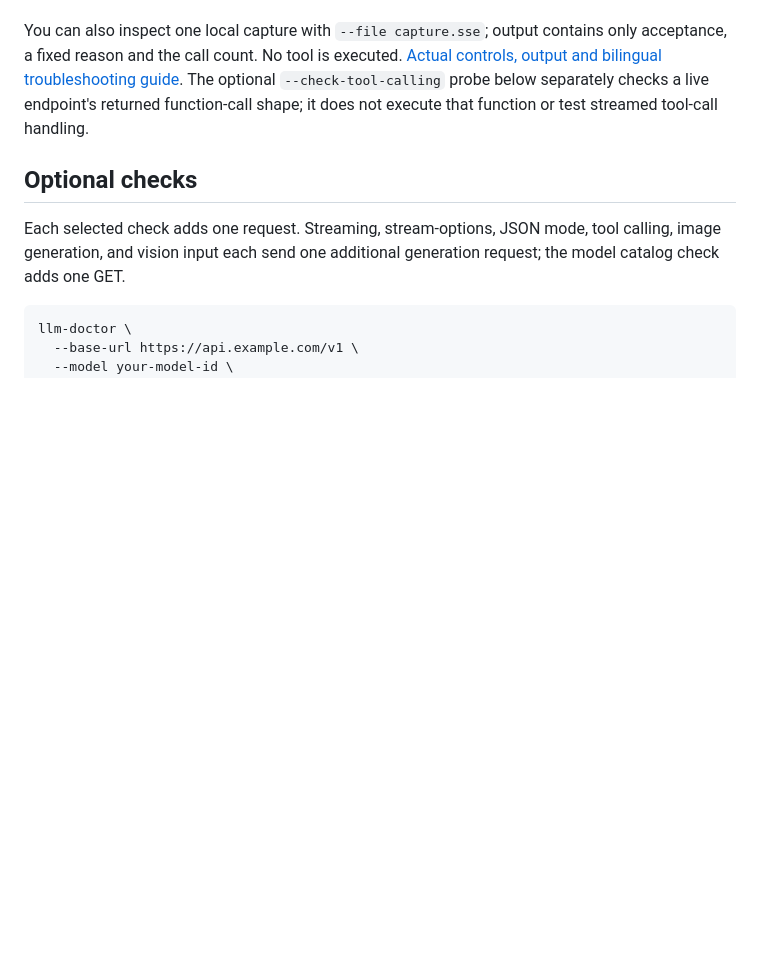
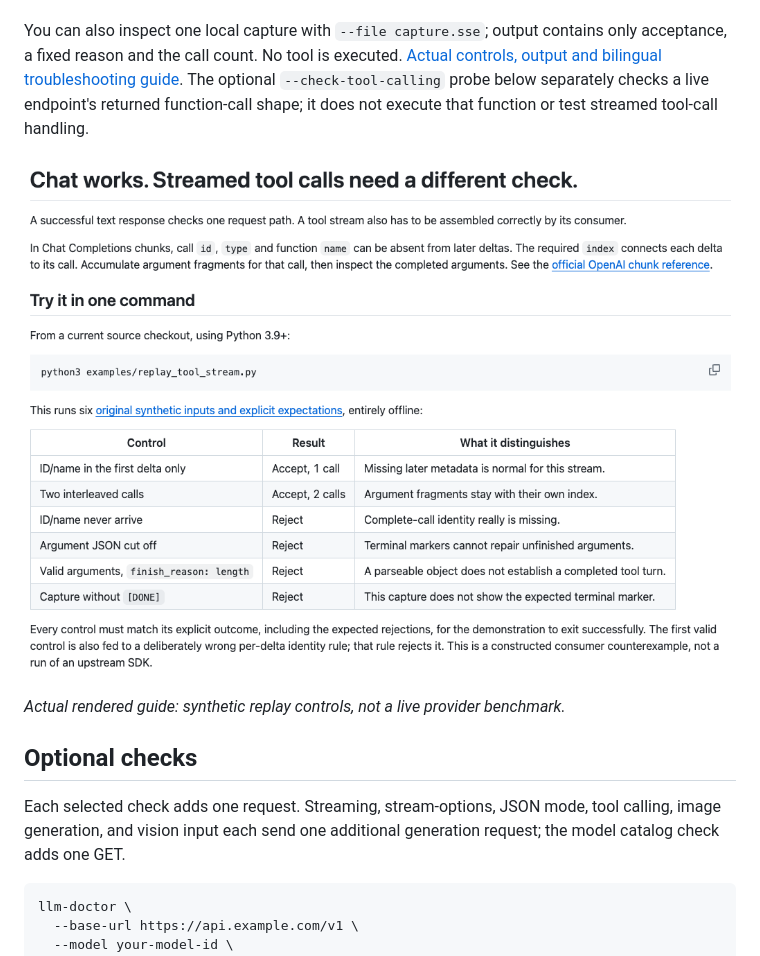
Before and after one commit to LydiaTools/llm-endpoint-doctor, a Markdown page: README.md, the part around the change. GitHub-like rendering; pictures changed too: docs/assets/tool-stream-replay.png (added); blank space fills up the shorter version.

Commit message:
docs: show actual offline tool-stream replay controls

```diff
--- a/README.md
+++ b/README.md
@@ -112,6 +112,10 @@ It accepts call metadata sent only in the first delta and keeps interleaved argu
 
 You can also inspect one local capture with `--file capture.sse`; output contains only acceptance, a fixed reason and the call count. No tool is executed. [Actual controls, output and bilingual troubleshooting guide](docs/tool-stream-replay.md). The optional `--check-tool-calling` probe below separately checks a live endpoint's returned function-call shape; it does not execute that function or test streamed tool-call handling.
 
+![Six original offline tool-stream controls, shown in the actual public guide.](docs/assets/tool-stream-replay.png)
+
+*Actual rendered guide: synthetic replay controls, not a live provider benchmark.*
+
 ## Optional checks
 
 Each selected check adds one request. Streaming, stream-options, JSON mode, tool calling, image generation, and vision input each send one additional generation request; the model catalog check adds one GET.
```
Also changed, not shown: README.zh-CN.md (+4 -0 lines).
